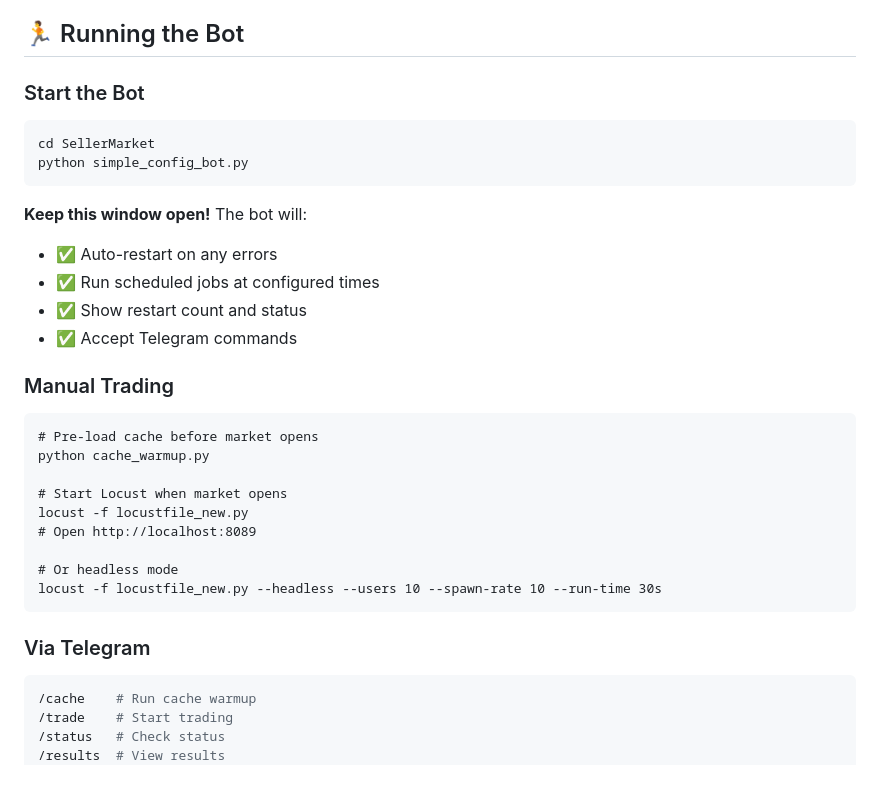
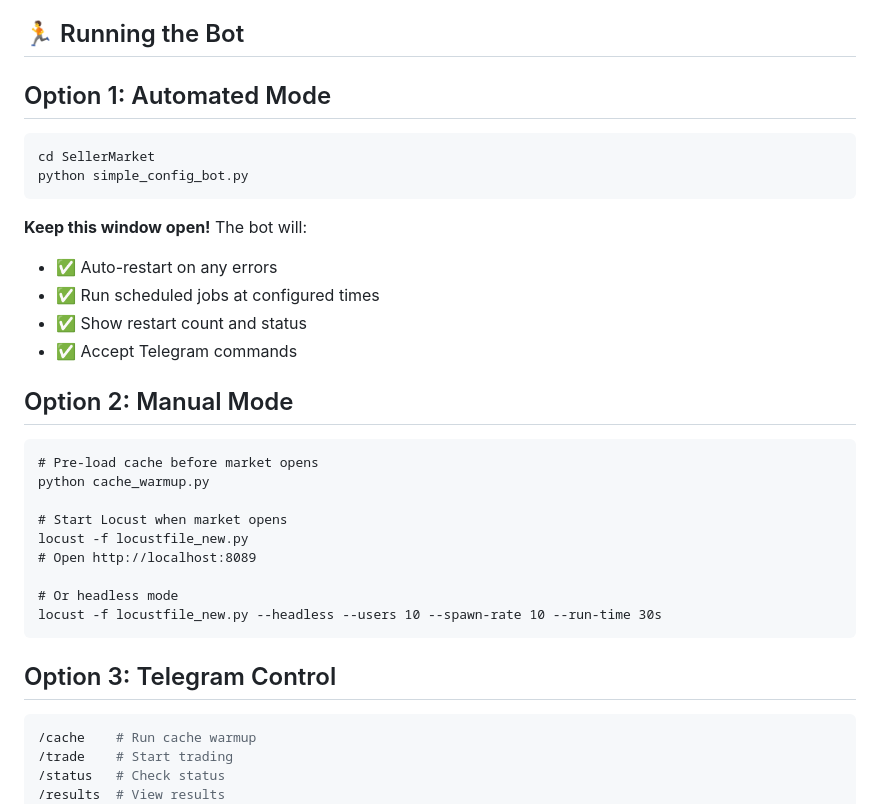
Before and after one commit to PeSahm/Seller-Market, a Markdown page: README.md, the part around the change. Drawn GitHub-style; blank space fills up the shorter version.

Commit message:
Fix README.md heading hierarchy: restructure running options with consistent level 2 headings and clear titles

````diff
--- a/README.md
+++ b/README.md
@@ -160,7 +160,7 @@ Edit via Telegram bot or directly in JSON file.
 
 ## 🏃 Running the Bot
 
-### Start the Bot
+## Option 1: Automated Mode
 
 ```cmd
 cd SellerMarket
@@ -173,7 +173,7 @@ python simple_config_bot.py
 - ✅ Show restart count and status
 - ✅ Accept Telegram commands
 
-### Manual Trading
+## Option 2: Manual Mode
 
 ```cmd
 # Pre-load cache before market opens
@@ -187,7 +187,7 @@ locust -f locustfile_new.py
 locust -f locustfile_new.py --headless --users 10 --spawn-rate 10 --run-time 30s
 ```
 
-### Via Telegram
+## Option 3: Telegram Control
 
 ```bash
 /cache    # Run cache warmup
````
